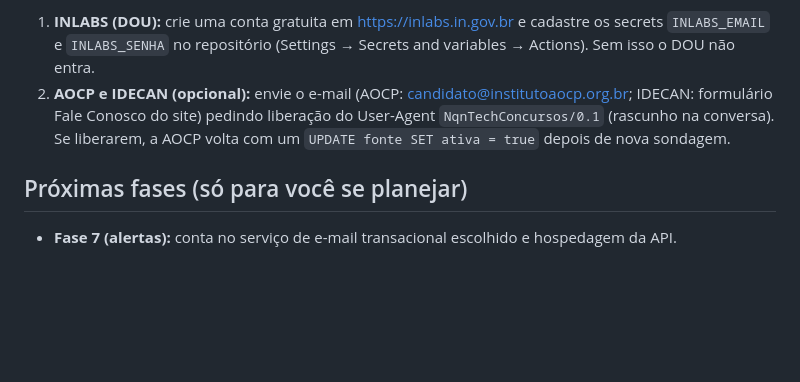
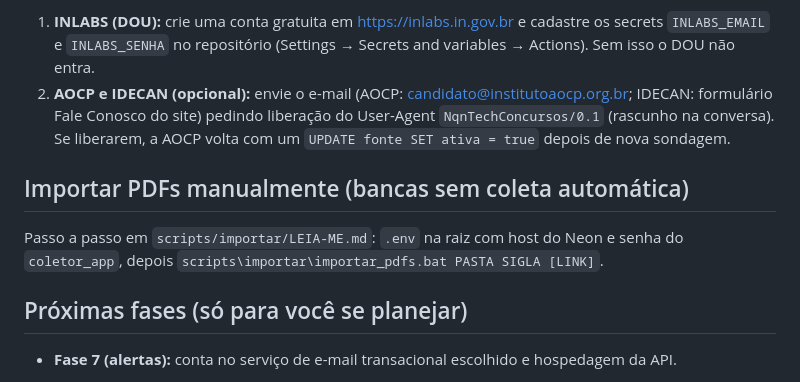
Before and after one commit to natanaelqneves/nqntech-concursos, a Markdown page: docs/PENDENCIAS.md, the part around the change. GitHub-like rendering; blank space fills up the shorter version.

```diff
--- a/docs/PENDENCIAS.md
+++ b/docs/PENDENCIAS.md
@@ -167,6 +167,11 @@ Sem estas chaves, o coletor continua só com as regras (nada quebra).
 2. **AOCP e IDECAN (opcional):** envie o e-mail (AOCP: candidato@institutoaocp.org.br; IDECAN: formulário Fale Conosco do site) pedindo liberação do User-Agent `NqnTechConcursos/0.1` (rascunho
    na conversa). Se liberarem, a AOCP volta com um `UPDATE fonte SET ativa = true` depois de nova sondagem.
 
+## Importar PDFs manualmente (bancas sem coleta automática)
+
+Passo a passo em `scripts/importar/LEIA-ME.md`: `.env` na raiz com host do Neon e senha do `coletor_app`, depois
+`scripts\importar\importar_pdfs.bat PASTA SIGLA [LINK]`.
+
 ## Próximas fases (só para você se planejar)
 
 - **Fase 7 (alertas):** conta no serviço de e-mail transacional escolhido e hospedagem da API.
```
Also changed, not shown: docs/CONTEXTO_PROJETO.md (+4 -0 lines).
